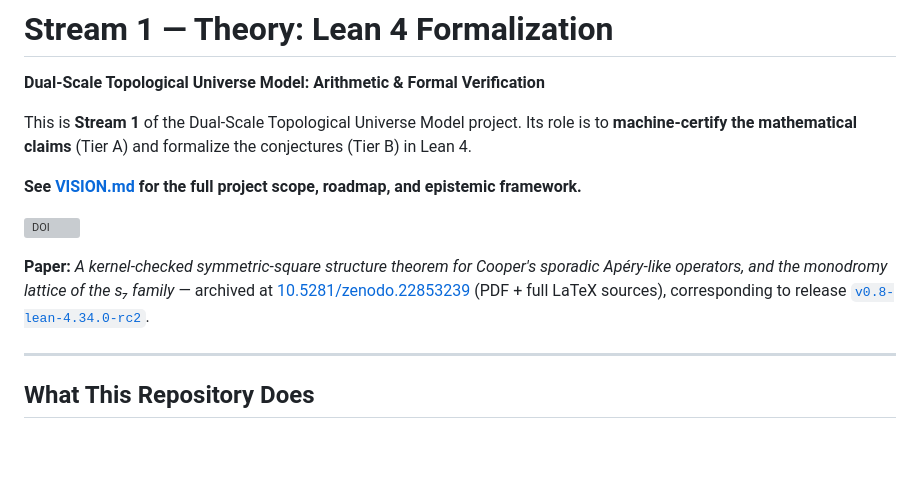
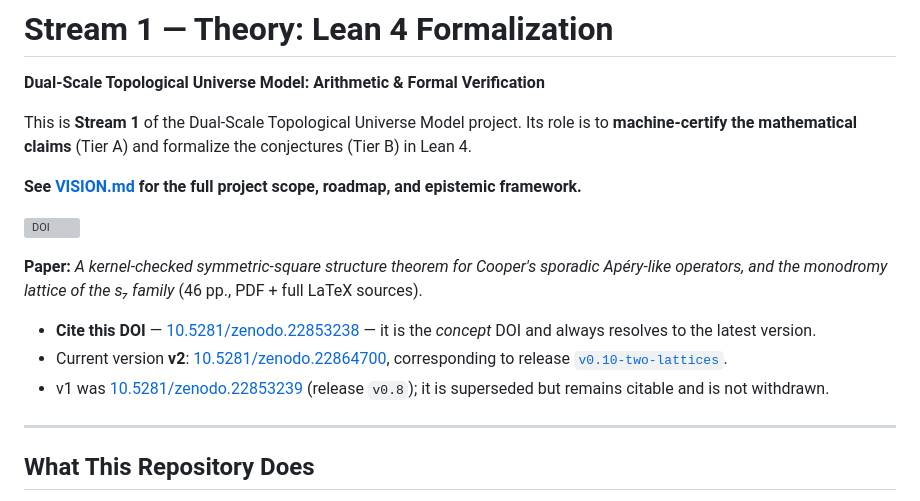
Before and after one commit to xaviercallens/SocrateAI-DualScaleTopologicalUniverseModel-LeanProposal, a Markdown page: README.md, the part around one of its changes. Drawn GitHub-style; blank space fills up the shorter version; grey boxes are pictures that could not be loaded.

Commit message:
README: point at the Zenodo concept DOI, record v2
Published a new Zenodo version of the paper (46 pp.) for release
v0.10-two-lattices: DOI 10.5281/zenodo.22864700.

The README badge now carries the CONCEPT DOI 10.5281/zenodo.22853238, which
always resolves to the latest version -- that is the one to cite. v1
(10.5281/zenodo.22853239, release v0.8) is superseded but remains citable and
is NOT withdrawn: it was accurate when published, and the record of what was
claimed at that date should stay reachable.

Co-Authored-By: Claude Opus 5 (1M context) <noreply@anthropic.com>

```diff
--- a/README.md
+++ b/README.md
@@ -10,8 +10,13 @@ This is **Stream 1** of the Dual-Scale Topological Universe Model project. Its r
 
 **Paper:** *A kernel-checked symmetric-square structure theorem for Cooper's sporadic Apéry-like
-operators, and the monodromy lattice of the s₇ family* — archived at
-[10.5281/zenodo.22853239](https://doi.org/10.5281/zenodo.22853239) (PDF + full LaTeX sources),
-corresponding to release [`v0.8-lean-4.34.0-rc2`](https://github.com/xaviercallens/SocrateAI-DualScaleTopologicalUniverseModel-LeanProposal/releases/tag/v0.8-lean-4.34.0-rc2).
+operators, and the monodromy lattice of the s₇ family* (46 pp., PDF + full LaTeX sources).
+
+- **Cite this DOI** — [10.5281/zenodo.22853238](https://doi.org/10.5281/zenodo.22853238) — it is the
+  *concept* DOI and always resolves to the latest version.
+- Current version **v2**: [10.5281/zenodo.22864700](https://doi.org/10.5281/zenodo.22864700),
+  corresponding to release [`v0.10-two-lattices`](https://github.com/xaviercallens/SocrateAI-DualScaleTopologicalUniverseModel-LeanProposal/releases/tag/v0.10-two-lattices).
+- v1 was [10.5281/zenodo.22853239](https://doi.org/10.5281/zenodo.22853239) (release `v0.8`); it is
+  superseded but remains citable and is not withdrawn.
 
 ---
 
```
Also changed, not shown: other parts of README.md (+1 -1 lines).
